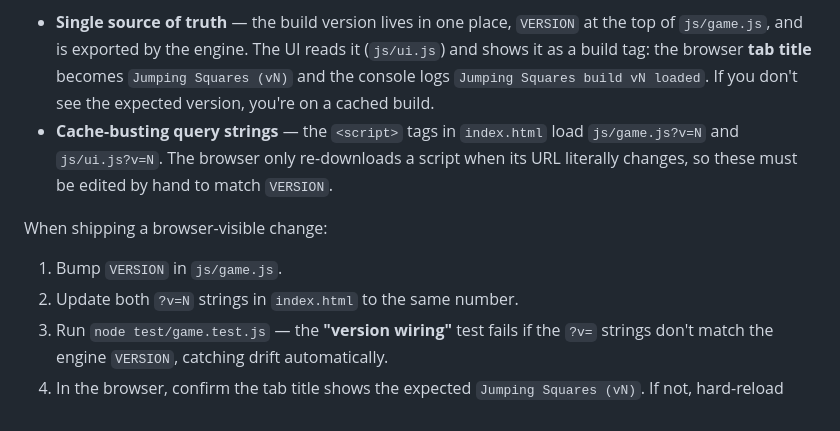
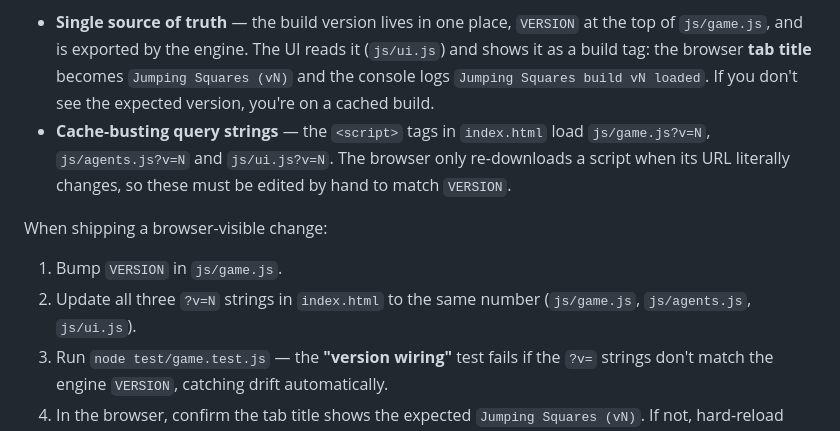
Before and after one commit to tiborh/jumping_squares, a Markdown page: README.md, the part around the change. GitHub-like rendering.

Commit message:
docs(readme): list all three ?v= scripts in the versioning section
Final reconciliation of the versioning checklists: the README cache-busting
section said 'js/game.js?v=N and js/ui.js?v=N' (two) and 'update both ?v='
— there are three (adds js/agents.js). Now consistent with CONTRIBUTING.md and
the new steering doc.

```diff
--- a/README.md
+++ b/README.md
@@ -348,14 +348,16 @@ against that:
   becomes `Jumping Squares (vN)` and the console logs `Jumping Squares build vN
   loaded`. If you don't see the expected version, you're on a cached build.
 - **Cache-busting query strings** — the `<script>` tags in `index.html` load
-  `js/game.js?v=N` and `js/ui.js?v=N`. The browser only re-downloads a script
-  when its URL literally changes, so these must be edited by hand to match
+  `js/game.js?v=N`, `js/agents.js?v=N` and `js/ui.js?v=N`. The browser only
+  re-downloads a script when its URL literally changes, so these must be edited
+  by hand to match
   `VERSION`.
 
 When shipping a browser-visible change:
 
 1. Bump `VERSION` in `js/game.js`.
-2. Update both `?v=N` strings in `index.html` to the same number.
+2. Update all three `?v=N` strings in `index.html` to the same number
+   (`js/game.js`, `js/agents.js`, `js/ui.js`).
 3. Run `node test/game.test.js` — the **"version wiring"** test fails if the
    `?v=` strings don't match the engine `VERSION`, catching drift automatically.
 4. In the browser, confirm the tab title shows the expected `Jumping Squares (vN)`.
```
